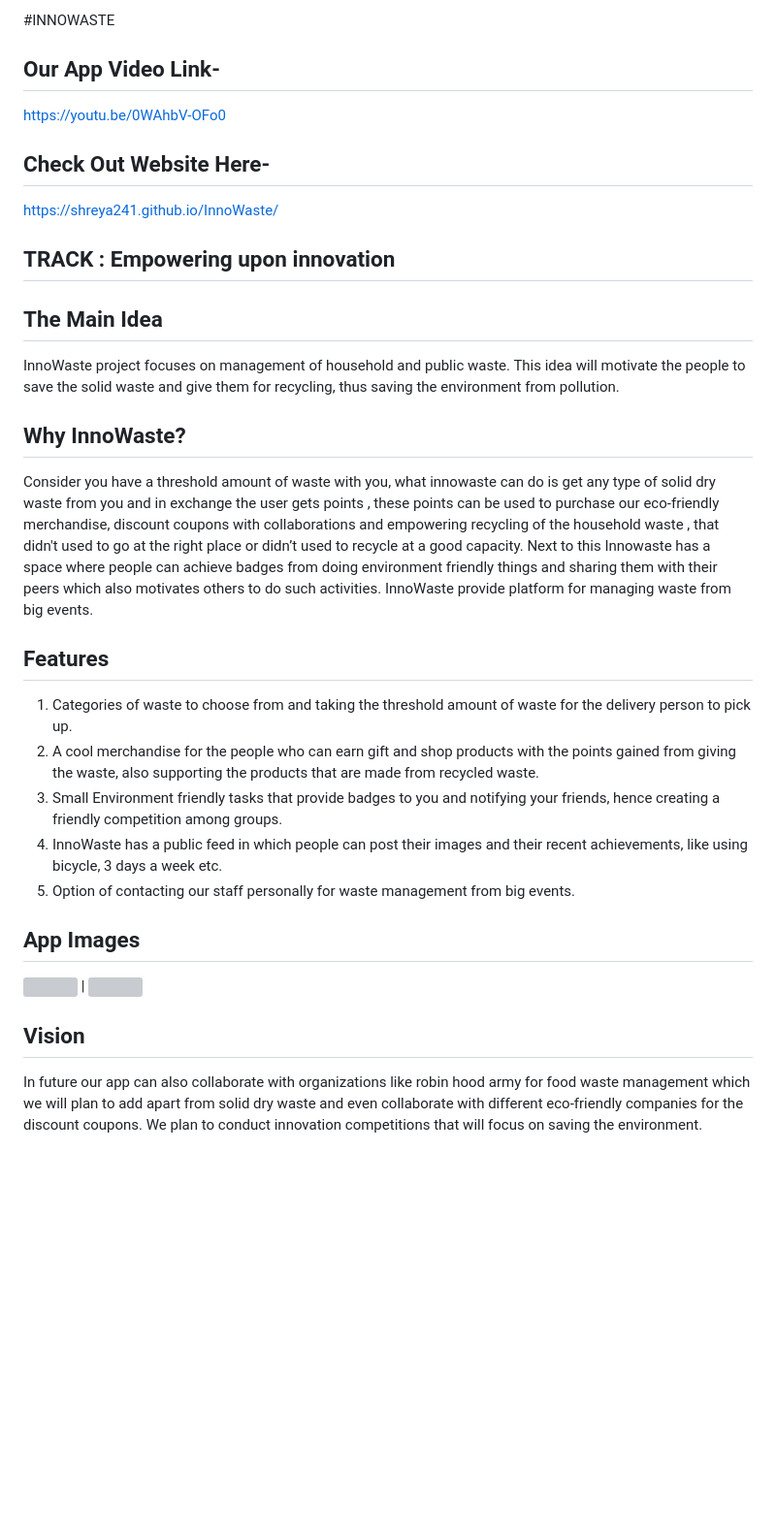
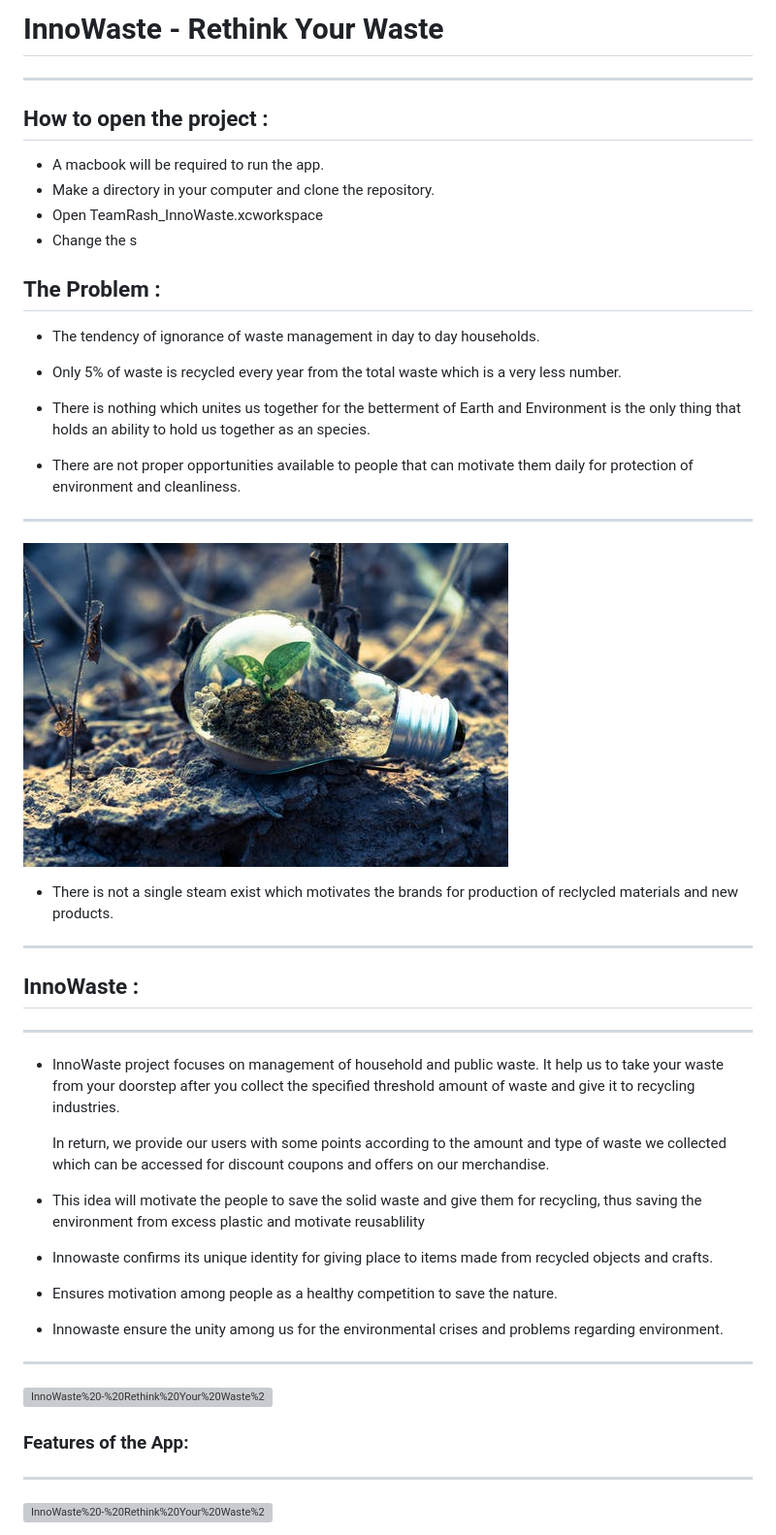
Before and after one commit to henit-chobisa/Innowaste-Project-Web-IOS, a Markdown page: README.md, the part around the change printed below. Shown: that part at 97% size. Rendered like a GitHub page; pictures changed too: InnoWaste - Rethink Your Waste 6d61b30916594daa9ffab476affb89f6/pexels-photo-1108572.jpeg (added); blank space fills up the shorter version; grey boxes are pictures that could not be loaded.

```diff
--- a/README.md
+++ b/README.md
@@ -1,37 +1,50 @@
-#INNOWASTE
+# InnoWaste - Rethink Your Waste
 
+---
 
-## Our App Video Link-
-https://youtu.be/0WAhbV-OFo0
+## How to open the project :
 
-## Check Out Website Here-
-https://shreya241.github.io/InnoWaste/
+- A macbook will be required to run the app.
+- Make a directory in your computer and clone the repository.
+- Open TeamRash_InnoWaste.xcworkspace
+- Change the s
 
-## TRACK : Empowering upon innovation
+## The Problem :
 
-## The Main Idea
+- The tendency of ignorance of waste management in day to day households.
 
-InnoWaste project focuses on management of household and public waste. This idea will motivate the people to save the solid waste and give them for recycling, thus saving the environment from pollution.
+- Only 5% of waste is recycled every year from the total waste which is a very less number.
+- There is nothing which unites us together for the betterment of Earth and Environment is the only thing that holds an ability to hold us together as an species.
+- There are not proper opportunities available to people that can motivate them daily for protection of environment and cleanliness.
 
+---
 
+![InnoWaste%20-%20Rethink%20Your%20Waste%206d61b30916594daa9ffab476affb89f6/pexels-photo-1108572.jpeg](InnoWaste%20-%20Rethink%20Your%20Waste%206d61b30916594daa9ffab476affb89f6/pexels-photo-1108572.jpeg)
 
+- There is not a single steam exist which motivates the brands for production of reclycled materials and new products.
 
-## Why InnoWaste?
-Consider you have a threshold amount of waste with you, what innowaste can do is get any type of solid dry waste from you and in exchange the user gets points , these points can be used to purchase our eco-friendly merchandise, discount coupons with  collaborations and empowering recycling of the household waste , that didn't used to go at the right place or didn’t used to recycle at a good capacity.
-Next to this Innowaste has a space where people can achieve badges from doing environment friendly things and sharing them with their peers which also motivates others to do such activities.
-InnoWaste provide platform for managing waste from big events.
+---
 
+## InnoWaste :
 
-## Features
-1) Categories of waste to choose from and taking the threshold amount of waste for the delivery person to pick up.
-2) A cool merchandise for the people who can earn gift and shop products with the points gained from giving the waste, also supporting the products that are made from recycled waste.
-3) Small Environment friendly tasks that provide badges to you and notifying your friends, hence creating a friendly competition among groups.
-4) InnoWaste has a public feed in which people can post their images and their recent achievements, like using bicycle, 3 days a week etc.
-5) Option of contacting our staff personally for waste management from big events.
+---
 
-## App Images
-![](https://github.com/HENIT0885/InnoWaste_TeamRash/blob/b25b2f7d7f2ab2d0a9249de578d541ad8ab19e03/App%20Images/Screenshot%202021-04-11%20at%202.31.51%20PM.png) | ![](https://github.com/HENIT0885/InnoWaste_TeamRash/blob/970458f708224805c2306a7d48f395ac32fd7b02/App%20Images/Screenshot%202021-04-11%20at%202.33.04%20PM.png)
+- InnoWaste project focuses on management of household and public waste. It help us to take your waste from your doorstep after you collect the specified threshold amount of waste and give it to recycling industries.
 
-## Vision
+    In return, we provide our users with some points according to the amount and type of waste we collected which can be accessed for discount coupons and offers on our merchandise.
 
-In future our app can also collaborate with organizations like robin hood army for food waste management which we will plan to add apart from solid dry waste and even collaborate with different eco-friendly  companies for the discount coupons. We plan to conduct innovation competitions that will focus on saving the environment.
+- This idea will motivate the people to save the solid waste and give them for recycling, thus saving the environment from excess plastic and motivate reusablility
+- Innowaste confirms its unique identity for giving place to items made from recycled objects and crafts.
+- Ensures motivation among people as a healthy competition to save the nature.
+- Innowaste ensure the unity among us for the environmental crises and problems regarding environment.
+
+---
+
+![InnoWaste%20-%20Rethink%20Your%20Waste%206d61b30916594daa9ffab476affb89f6/Screenshot_2021-05-09_at_3.55.43_AM.png](InnoWaste%20-%20Rethink%20Your%20Waste%206d61b30916594daa9ffab476affb89f6/Screenshot_2021-05-09_at_3.55.43_AM.png)
+
+### Features of the App:
+
+---
+
+![InnoWaste%20-%20Rethink%20Your%20Waste%206d61b30916594daa9ffab476affb89f6/Screenshot_2021-05-09_at_3.56.12_AM.png](InnoWaste%20-%20Rethink%20Your%20Waste%206d61b30916594daa9ffab476affb89f6/Screenshot_2021-05-09_at_3.56.12_AM.png)
+
```
Also changed, not shown: other parts of README.md (+69 -0 lines), 1 other file.
